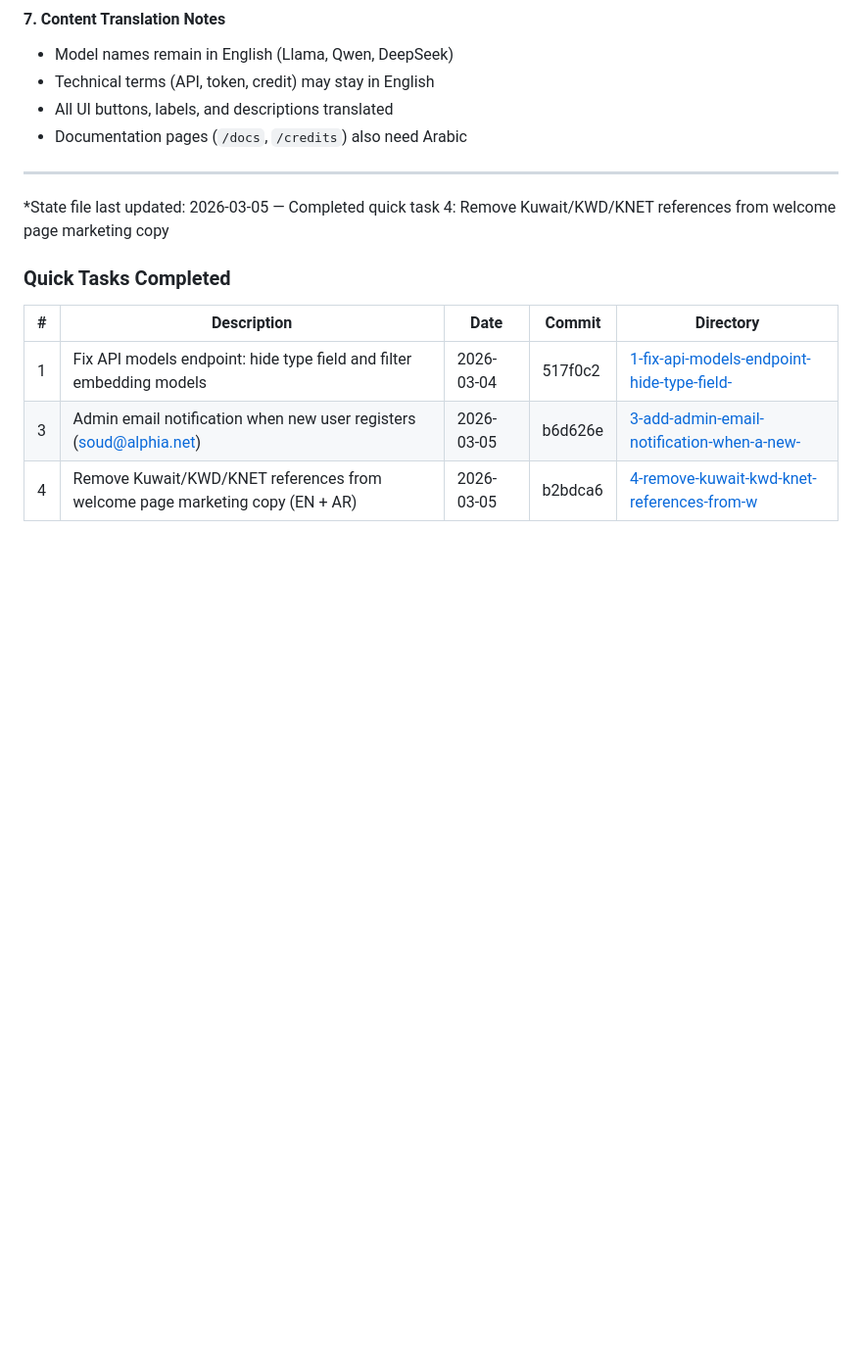
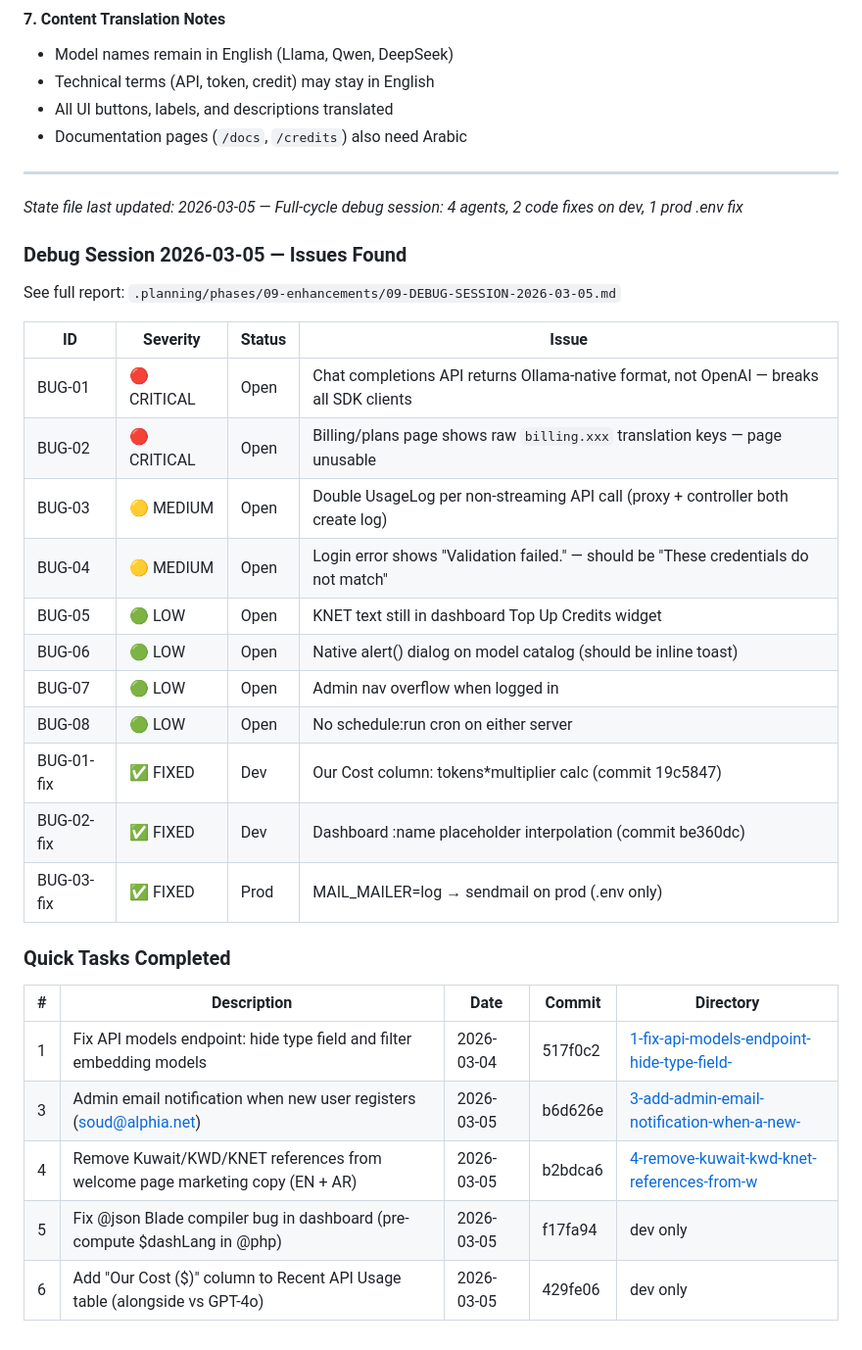
Before and after one commit to soudshoja/LLM-Resayil, a Markdown page: .planning/STATE.md, the part around the change. Shown at 98% size. GitHub-like rendering; blank space fills up the shorter version.

Commit message:
docs(debug): full-cycle debug session report 2026-03-05
4 agents (UI, auth, API, server) — 9 bugs found, 3 fixed this session.
Critical: OpenAI format mismatch in chat completions, billing translation keys.
Medium: double UsageLog, generic login error.
See .planning/phases/09-enhancements/09-DEBUG-SESSION-2026-03-05.md

Co-Authored-By: Claude Sonnet 4.6 <noreply@anthropic.com>

```diff
--- a/.planning/STATE.md
+++ b/.planning/STATE.md
@@ -488,7 +488,25 @@ eb44537 feat: AJAX toggle for admin models — no page reload on enable/disable
 
 ---
 
-*State file last updated: 2026-03-05 — Completed quick task 4: Remove Kuwait/KWD/KNET references from welcome page marketing copy
+*State file last updated: 2026-03-05 — Full-cycle debug session: 4 agents, 2 code fixes on dev, 1 prod .env fix*
+
+### Debug Session 2026-03-05 — Issues Found
+
+See full report: `.planning/phases/09-enhancements/09-DEBUG-SESSION-2026-03-05.md`
+
+| ID | Severity | Status | Issue |
+|----|----------|--------|-------|
+| BUG-01 | 🔴 CRITICAL | Open | Chat completions API returns Ollama-native format, not OpenAI — breaks all SDK clients |
+| BUG-02 | 🔴 CRITICAL | Open | Billing/plans page shows raw `billing.xxx` translation keys — page unusable |
+| BUG-03 | 🟡 MEDIUM | Open | Double UsageLog per non-streaming API call (proxy + controller both create log) |
+| BUG-04 | 🟡 MEDIUM | Open | Login error shows "Validation failed." — should be "These credentials do not match" |
+| BUG-05 | 🟢 LOW | Open | KNET text still in dashboard Top Up Credits widget |
+| BUG-06 | 🟢 LOW | Open | Native alert() dialog on model catalog (should be inline toast) |
+| BUG-07 | 🟢 LOW | Open | Admin nav overflow when logged in |
+| BUG-08 | 🟢 LOW | Open | No schedule:run cron on either server |
+| BUG-01-fix | ✅ FIXED | Dev | Our Cost column: tokens*multiplier calc (commit 19c5847) |
+| BUG-02-fix | ✅ FIXED | Dev | Dashboard :name placeholder interpolation (commit be360dc) |
+| BUG-03-fix | ✅ FIXED | Prod | MAIL_MAILER=log → sendmail on prod (.env only) |
 
 ### Quick Tasks Completed
 
@@ -497,3 +515,5 @@ eb44537 feat: AJAX toggle for admin models — no page reload on enable/disable
 | 1 | Fix API models endpoint: hide type field and filter embedding models | 2026-03-04 | 517f0c2 | [1-fix-api-models-endpoint-hide-type-field-](./quick/1-fix-api-models-endpoint-hide-type-field-/) |
 | 3 | Admin email notification when new user registers (soud@alphia.net) | 2026-03-05 | b6d626e | [3-add-admin-email-notification-when-a-new-](./quick/3-add-admin-email-notification-when-a-new-/) |
 | 4 | Remove Kuwait/KWD/KNET references from welcome page marketing copy (EN + AR) | 2026-03-05 | b2bdca6 | [4-remove-kuwait-kwd-knet-references-from-w](./quick/4-remove-kuwait-kwd-knet-references-from-w/) |
+| 5 | Fix @json Blade compiler bug in dashboard (pre-compute $dashLang in @php) | 2026-03-05 | f17fa94 | dev only |
+| 6 | Add "Our Cost ($)" column to Recent API Usage table (alongside vs GPT-4o) | 2026-03-05 | 429fe06 | dev only |
```
Also changed, not shown: 1 other file.
